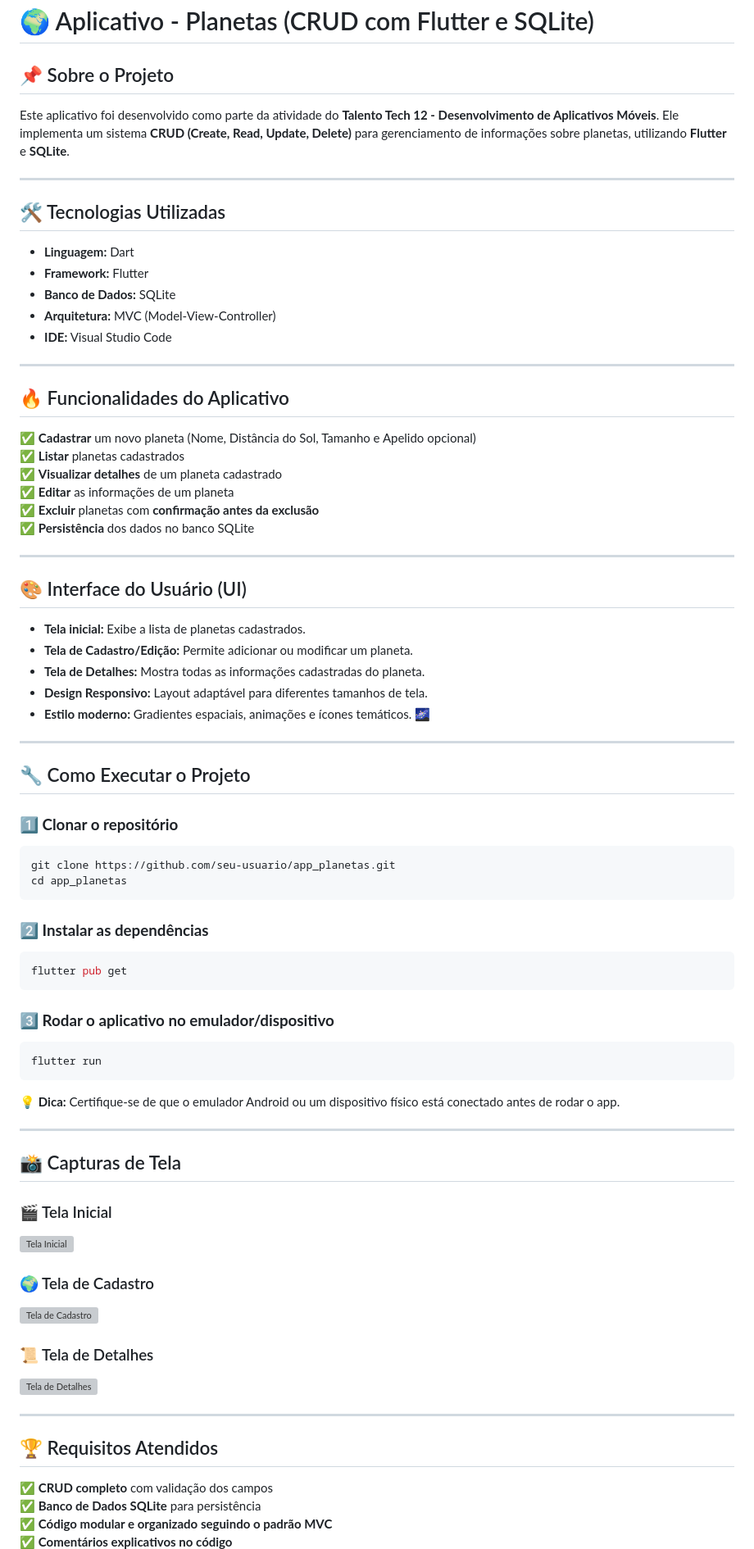
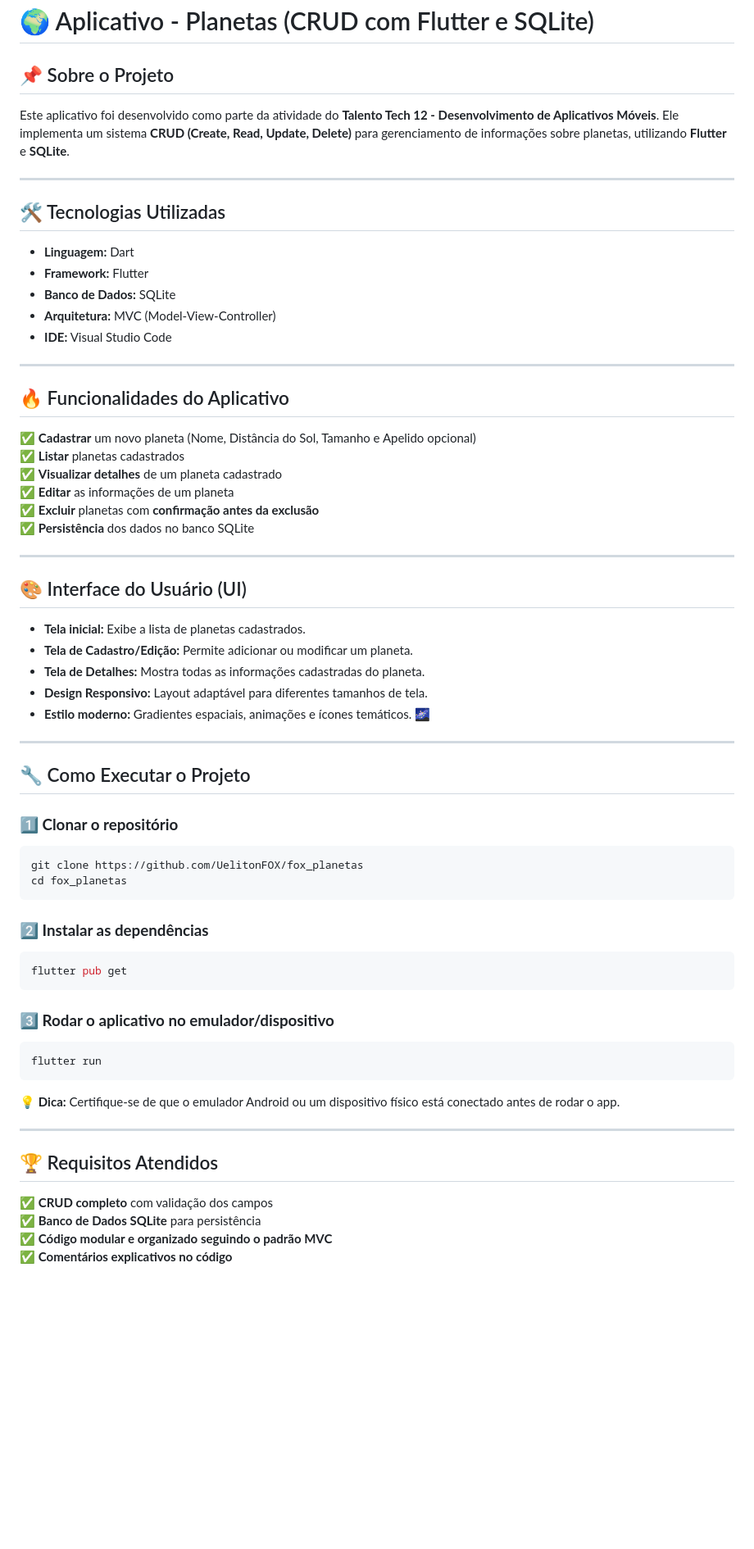
Before and after one commit to UelitonFOX/fox_planetas, a Markdown page: README.md, the part around the change printed below. Shown: that part at 82% size. Rendered like a GitHub page; blank space fills up the shorter version; grey boxes are pictures that could not be loaded.

````diff
--- a/README.md
+++ b/README.md
@@ -1,11 +1,13 @@
 # 🌍 Aplicativo - Planetas (CRUD com Flutter e SQLite)
 
 ## 📌 Sobre o Projeto
+
 Este aplicativo foi desenvolvido como parte da atividade do **Talento Tech 12 - Desenvolvimento de Aplicativos Móveis**. Ele implementa um sistema **CRUD (Create, Read, Update, Delete)** para gerenciamento de informações sobre planetas, utilizando **Flutter** e **SQLite**.
 
 ---
 
 ## 🛠️ Tecnologias Utilizadas
+
 - **Linguagem:** Dart
 - **Framework:** Flutter
 - **Banco de Dados:** SQLite
@@ -15,6 +17,7 @@ Este aplicativo foi desenvolvido como parte da atividade do **Talento Tech 12 -
 ---
 
 ## 🔥 Funcionalidades do Aplicativo
+
 ✅ **Cadastrar** um novo planeta (Nome, Distância do Sol, Tamanho e Apelido opcional)
 ✅ **Listar** planetas cadastrados
 ✅ **Visualizar detalhes** de um planeta cadastrado
@@ -25,6 +28,7 @@ Este aplicativo foi desenvolvido como parte da atividade do **Talento Tech 12 -
 ---
 
 ## 🎨 Interface do Usuário (UI)
+
 - **Tela inicial:** Exibe a lista de planetas cadastrados.
 - **Tela de Cadastro/Edição:** Permite adicionar ou modificar um planeta.
 - **Tela de Detalhes:** Mostra todas as informações cadastradas do planeta.
@@ -36,17 +40,20 @@ Este aplicativo foi desenvolvido como parte da atividade do **Talento Tech 12 -
 ## 🔧 Como Executar o Projeto
 
 ### **1️⃣ Clonar o repositório**
+
 ```bash
-git clone https://github.com/seu-usuario/app_planetas.git
-cd app_planetas
+git clone https://github.com/UelitonFOX/fox_planetas
+cd fox_planetas
 ```
 
 ### **2️⃣ Instalar as dependências**
+
 ```bash
 flutter pub get
 ```
 
 ### **3️⃣ Rodar o aplicativo no emulador/dispositivo**
+
 ```bash
 flutter run
 ```
@@ -55,19 +62,8 @@ flutter run
 
 ---
 
-## 📸 Capturas de Tela
-### 🎬 Tela Inicial
-![Tela Inicial](https://via.placeholder.com/600x300.png?text=Lista+de+Planetas)
+## 🏆 Requisitos Atendidos
 
-### 🌍 Tela de Cadastro
-![Tela de Cadastro](https://via.placeholder.com/600x300.png?text=Cadastro+de+Planeta)
-
-### 📜 Tela de Detalhes
-![Tela de Detalhes](https://via.placeholder.com/600x300.png?text=Detalhes+do+Planeta)
-
----
-
-## 🏆 Requisitos Atendidos
 ✅ **CRUD completo** com validação dos campos
 ✅ **Banco de Dados SQLite** para persistência
 ✅ **Código modular e organizado seguindo o padrão MVC**
````
Also changed, not shown: other parts of README.md (+6 -2 lines).
